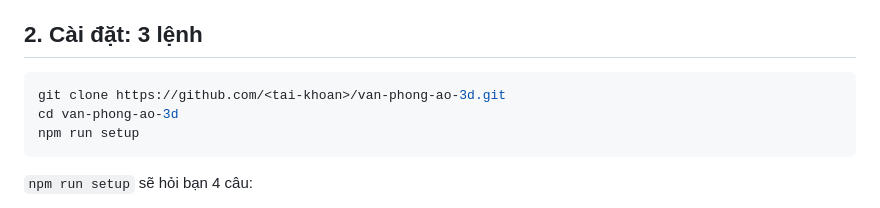
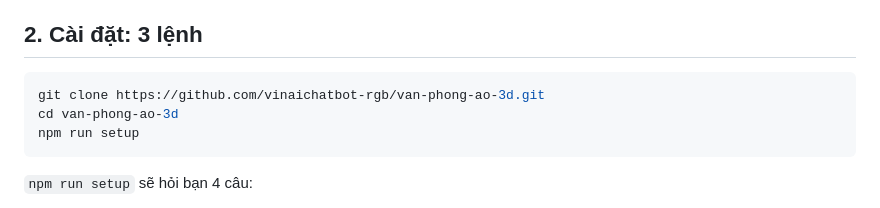
Before and after one commit to dvcuong05/ai-agent-visualize, a Markdown page: README.md, the part around the change. GitHub-like rendering.

Commit message:
README: link clone đúng repo
Co-Authored-By: Claude Opus 5.5 <noreply@anthropic.com>

````diff
--- a/README.md
+++ b/README.md
@@ -26,7 +26,7 @@ Văn phòng **không cần `npm install`**: nó không dùng thư viện ngoài
 ## 2. Cài đặt: 3 lệnh
 
 ```bash
-git clone https://github.com/<tai-khoan>/van-phong-ao-3d.git
+git clone https://github.com/vinaichatbot-rgb/van-phong-ao-3d.git
 cd van-phong-ao-3d
 npm run setup
 ```
````
